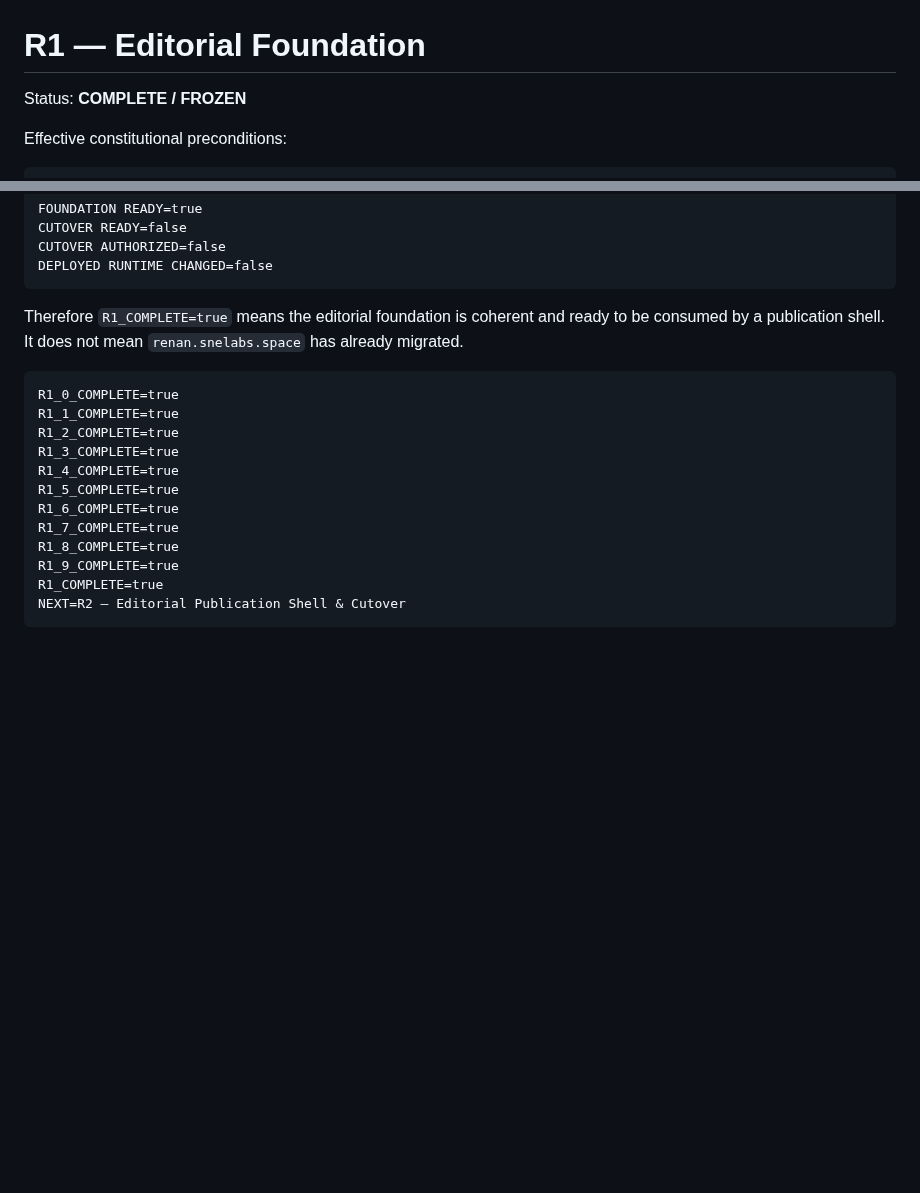
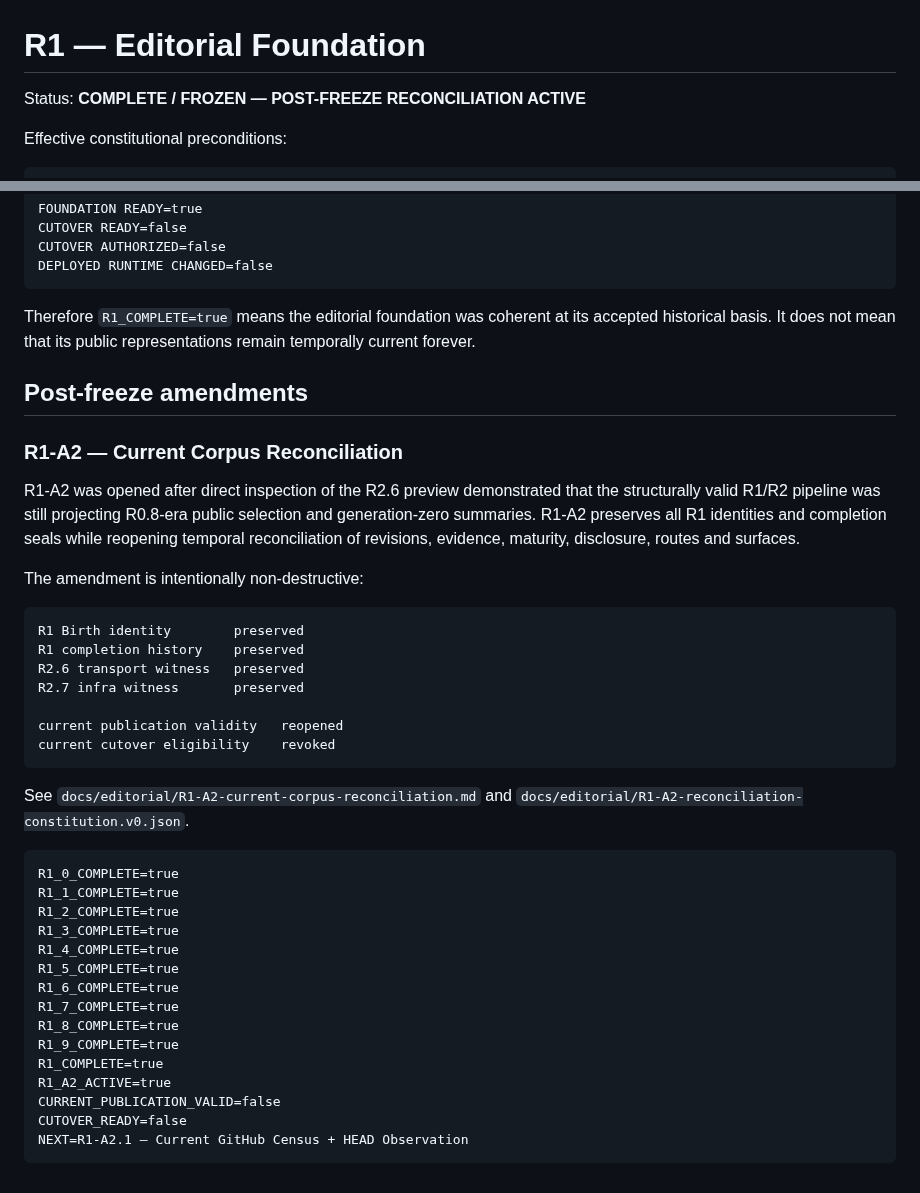
Before and after one commit to 4LFR3Dv1/Portfolio, a Markdown page: docs/editorial/R1-README.md, 2 parts joined by grey strips. Drawn GitHub-style; blank space fills up the shorter version.

Commit message:
Register R1-A2 post-freeze reconciliation amendment

````diff
--- a/docs/editorial/R1-README.md
+++ b/docs/editorial/R1-README.md
@@ -1,6 +1,6 @@
 # R1 — Editorial Foundation
 
-Status: **COMPLETE / FROZEN**
+Status: **COMPLETE / FROZEN — POST-FREEZE RECONCILIATION ACTIVE**
 
 Effective constitutional preconditions:
 
@@ -75,7 +75,27 @@ CUTOVER AUTHORIZED=false
 DEPLOYED RUNTIME CHANGED=false
 ```
 
-Therefore `R1_COMPLETE=true` means the editorial foundation is coherent and ready to be consumed by a publication shell. It does not mean `renan.snelabs.space` has already migrated.
+Therefore `R1_COMPLETE=true` means the editorial foundation was coherent at its accepted historical basis. It does not mean that its public representations remain temporally current forever.
+
+## Post-freeze amendments
+
+### R1-A2 — Current Corpus Reconciliation
+
+R1-A2 was opened after direct inspection of the R2.6 preview demonstrated that the structurally valid R1/R2 pipeline was still projecting R0.8-era public selection and generation-zero summaries. R1-A2 preserves all R1 identities and completion seals while reopening temporal reconciliation of revisions, evidence, maturity, disclosure, routes and surfaces.
+
+The amendment is intentionally non-destructive:
+
+```text
+R1 Birth identity        preserved
+R1 completion history    preserved
+R2.6 transport witness   preserved
+R2.7 infra witness       preserved
+
+current publication validity   reopened
+current cutover eligibility    revoked
+```
+
+See `docs/editorial/R1-A2-current-corpus-reconciliation.md` and `docs/editorial/R1-A2-reconciliation-constitution.v0.json`.
 
 ```text
 R1_0_COMPLETE=true
@@ -89,5 +109,8 @@ R1_7_COMPLETE=true
 R1_8_COMPLETE=true
 R1_9_COMPLETE=true
 R1_COMPLETE=true
-NEXT=R2 — Editorial Publication Shell & Cutover
+R1_A2_ACTIVE=true
+CURRENT_PUBLICATION_VALID=false
+CUTOVER_READY=false
+NEXT=R1-A2.1 — Current GitHub Census + HEAD Observation
 ```
````
